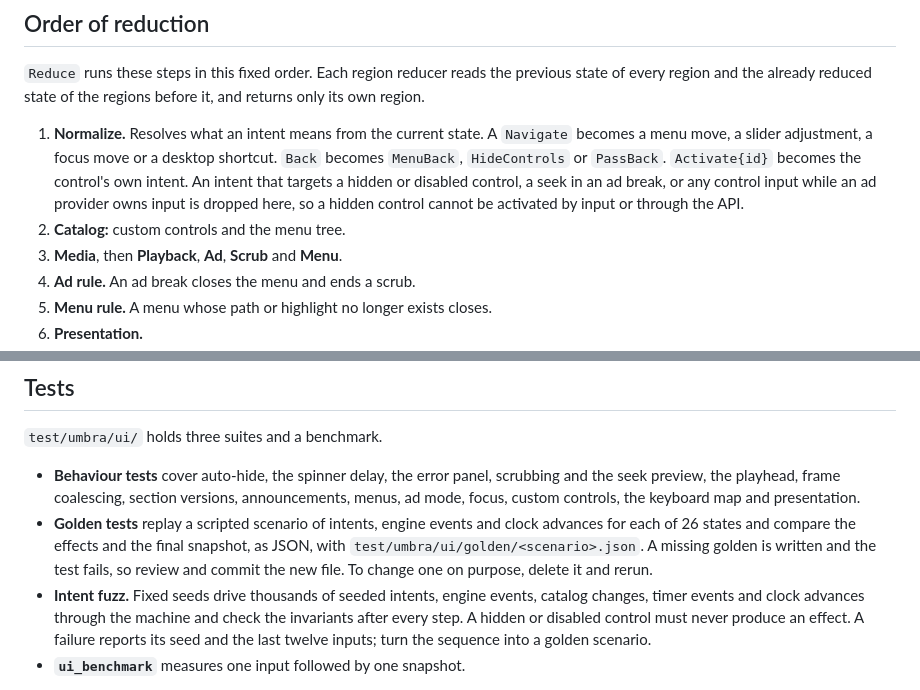
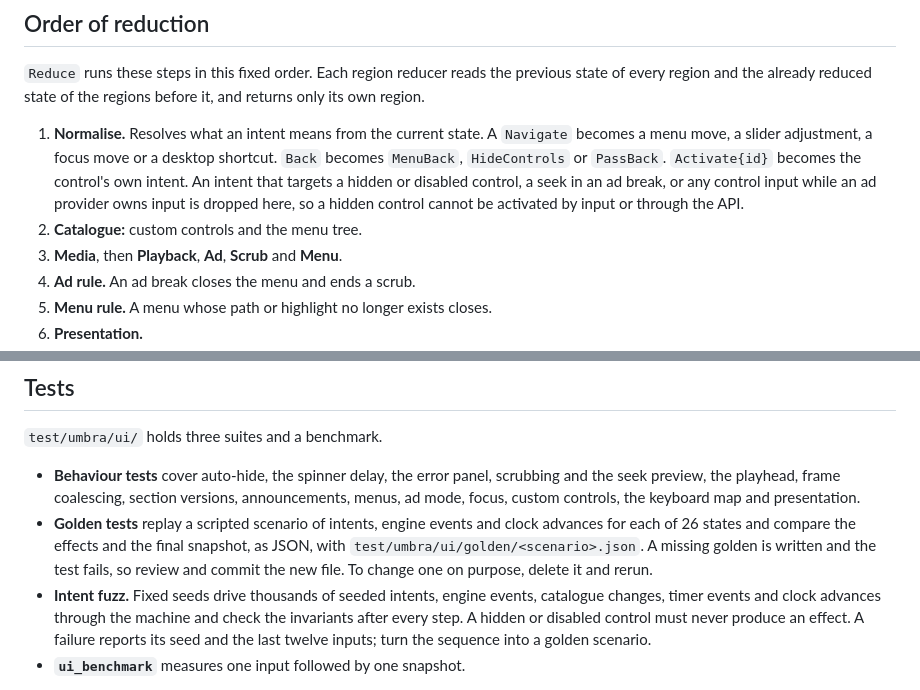
Before and after one commit to LuisAhumadaMartens/alumbra, a Markdown page: docs/architecture/ui.md, 2 parts joined by grey strips. Drawn GitHub-style.

Commit message:
Use British spelling in the UI architecture page
The prose check now covers the whole documentation tree, so the three
American spellings in the UI page fail it.

```diff
--- a/docs/architecture/ui.md
+++ b/docs/architecture/ui.md
@@ -106,12 +106,12 @@ is a follow-up.
 `Reduce` runs these steps in this fixed order. Each region reducer reads the previous state of every region and the
 already reduced state of the regions before it, and returns only its own region.
 
-1. **Normalize.** Resolves what an intent means from the current state. A `Navigate` becomes a menu move, a slider
+1. **Normalise.** Resolves what an intent means from the current state. A `Navigate` becomes a menu move, a slider
    adjustment, a focus move or a desktop shortcut. `Back` becomes `MenuBack`, `HideControls` or `PassBack`.
    `Activate{id}` becomes the control's own intent. An intent that targets a hidden or disabled control, a seek in
    an ad break, or any control input while an ad provider owns input is dropped here, so a hidden control cannot be
    activated by input or through the API.
-2. **Catalog:** custom controls and the menu tree.
+2. **Catalogue:** custom controls and the menu tree.
 3. **Media**, then **Playback**, **Ad**, **Scrub** and **Menu**.
 4. **Ad rule.** An ad break closes the menu and ends a scrub.
 5. **Menu rule.** A menu whose path or highlight no longer exists closes.
@@ -257,7 +257,7 @@ changes its state, and activating it emits `CustomAction{name}`. Ad mode hides c
 - **Golden tests** replay a scripted scenario of intents, engine events and clock advances for each of 26 states and
   compare the effects and the final snapshot, as JSON, with `test/umbra/ui/golden/<scenario>.json`. A missing golden
   is written and the test fails, so review and commit the new file. To change one on purpose, delete it and rerun.
-- **Intent fuzz.** Fixed seeds drive thousands of seeded intents, engine events, catalog changes, timer events and
+- **Intent fuzz.** Fixed seeds drive thousands of seeded intents, engine events, catalogue changes, timer events and
   clock advances through the machine and check the invariants after every step. A hidden or disabled control must
   never produce an effect. A failure reports its seed and the last twelve inputs; turn the sequence into a golden
   scenario.
```
